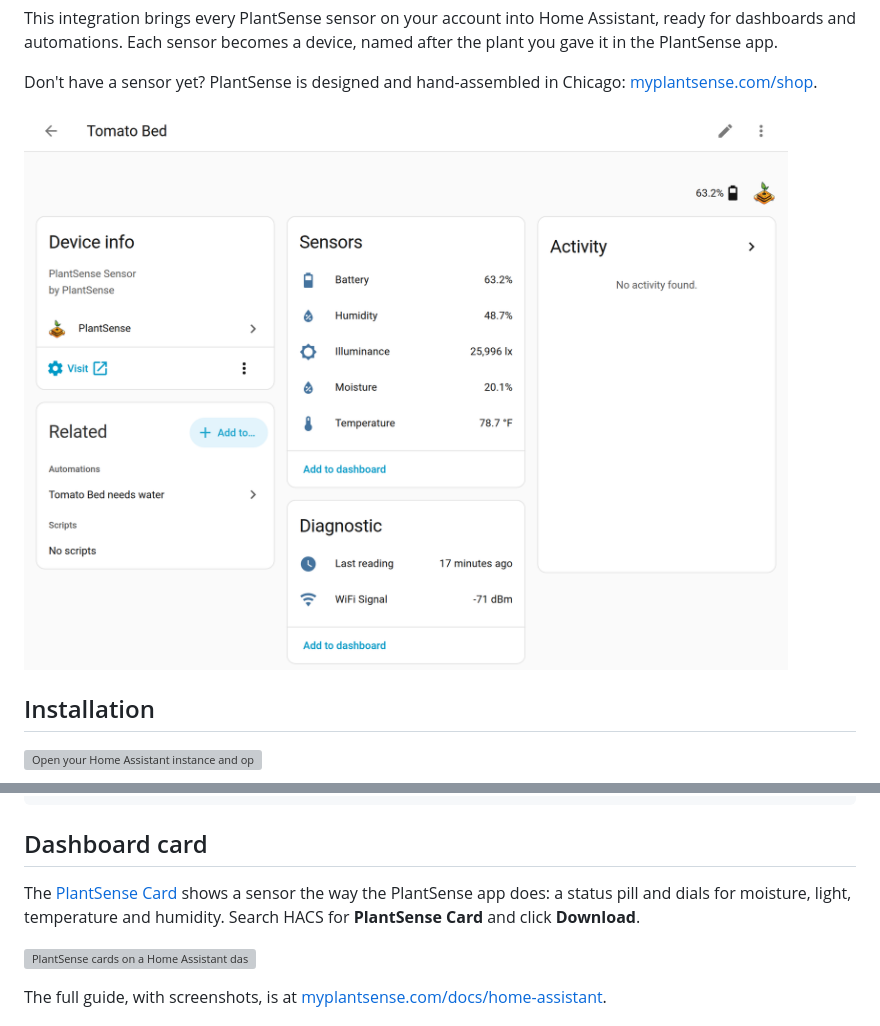
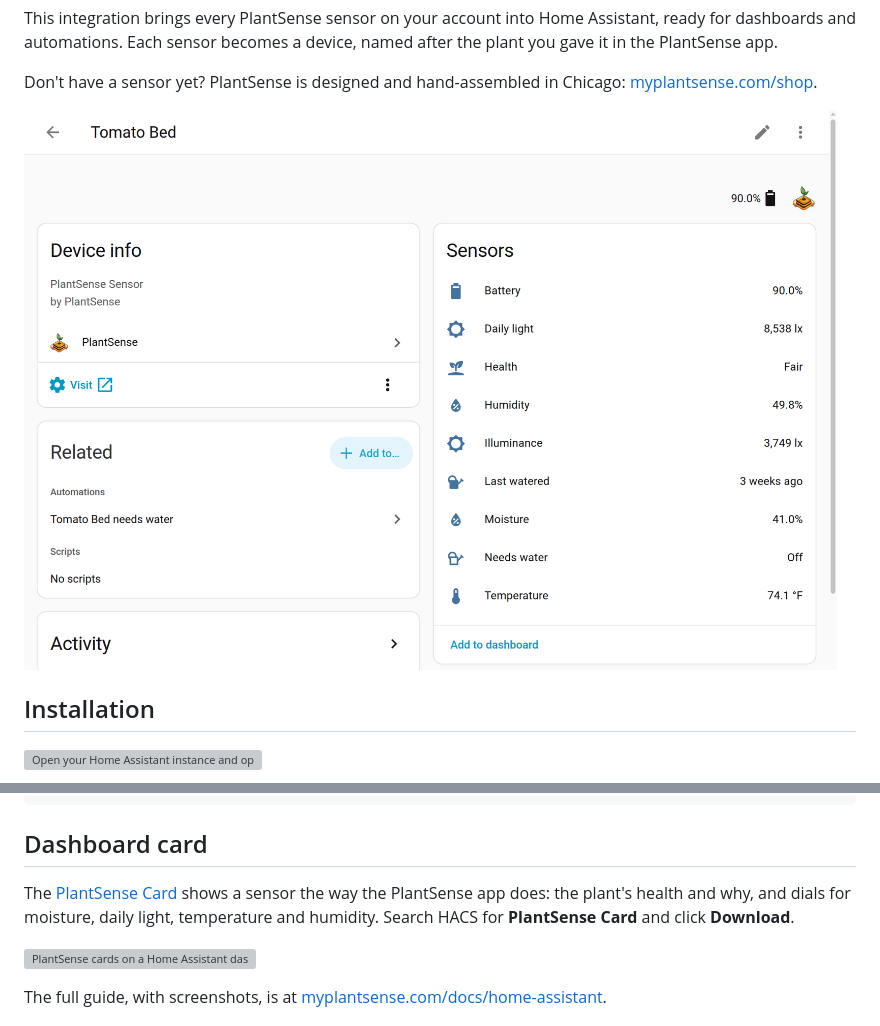
Before and after one commit to mattshax/plantsense-ha-integration, a Markdown page: README.md, 2 parts joined by grey strips. GitHub-like rendering; pictures changed too: docs/device-page.png; grey boxes are pictures that could not be loaded.

```diff
--- a/README.md
+++ b/README.md
@@ -137,8 +163,8 @@ mode: single
 ## Dashboard card
 
 The [PlantSense Card](https://github.com/mattshax/plantsense-ha-card) shows a
-sensor the way the PlantSense app does: a status pill and dials for moisture,
-light, temperature and humidity. Search HACS for **PlantSense Card** and click
+sensor the way the PlantSense app does: the plant's health and why, and dials
+for moisture, daily light, temperature and humidity. Search HACS for **PlantSense Card** and click
 **Download**.
 
 ![PlantSense cards on a Home Assistant dashboard](https://raw.githubusercontent.com/mattshax/plantsense-ha-card/main/docs/card-light.png)
```
Also changed, not shown: other parts of README.md (+31 -5 lines), 7 other files.
